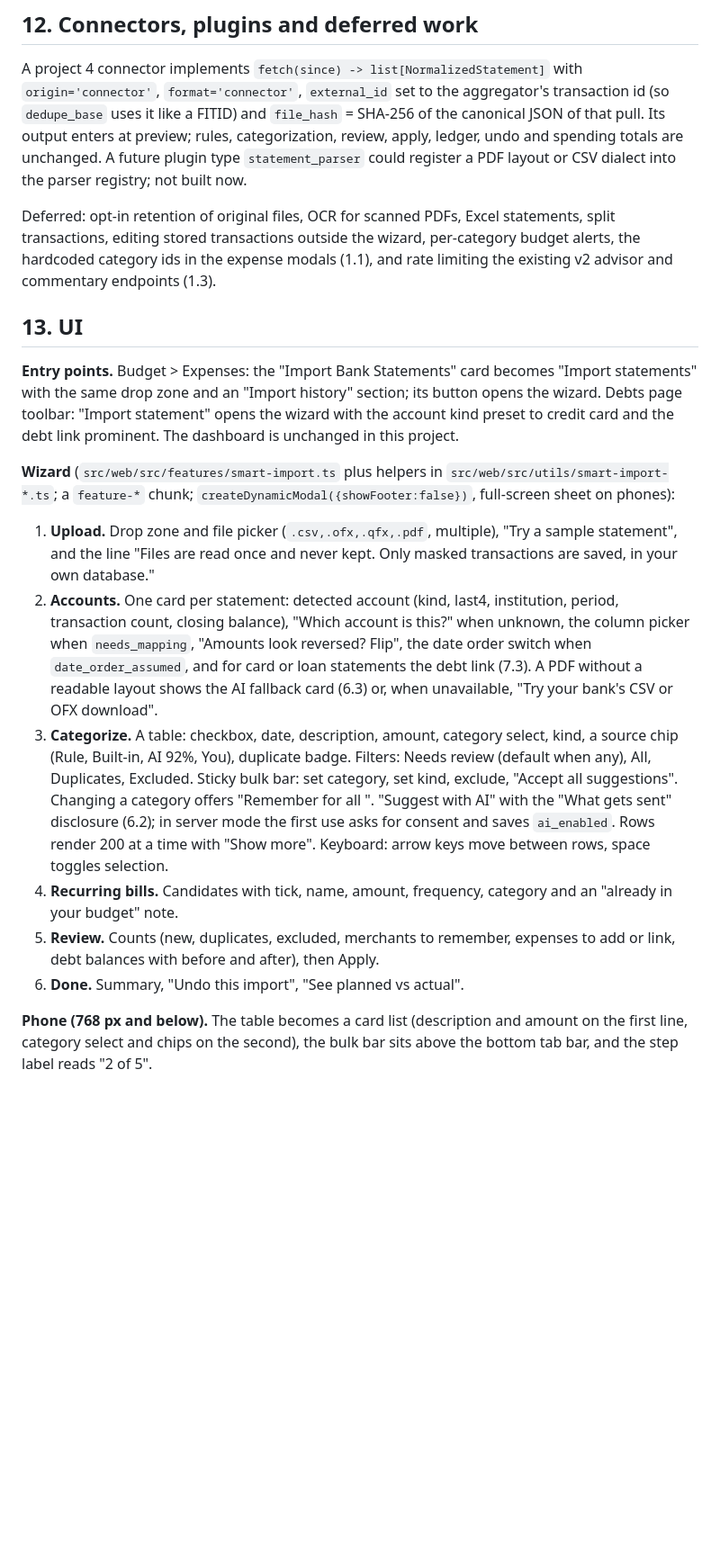
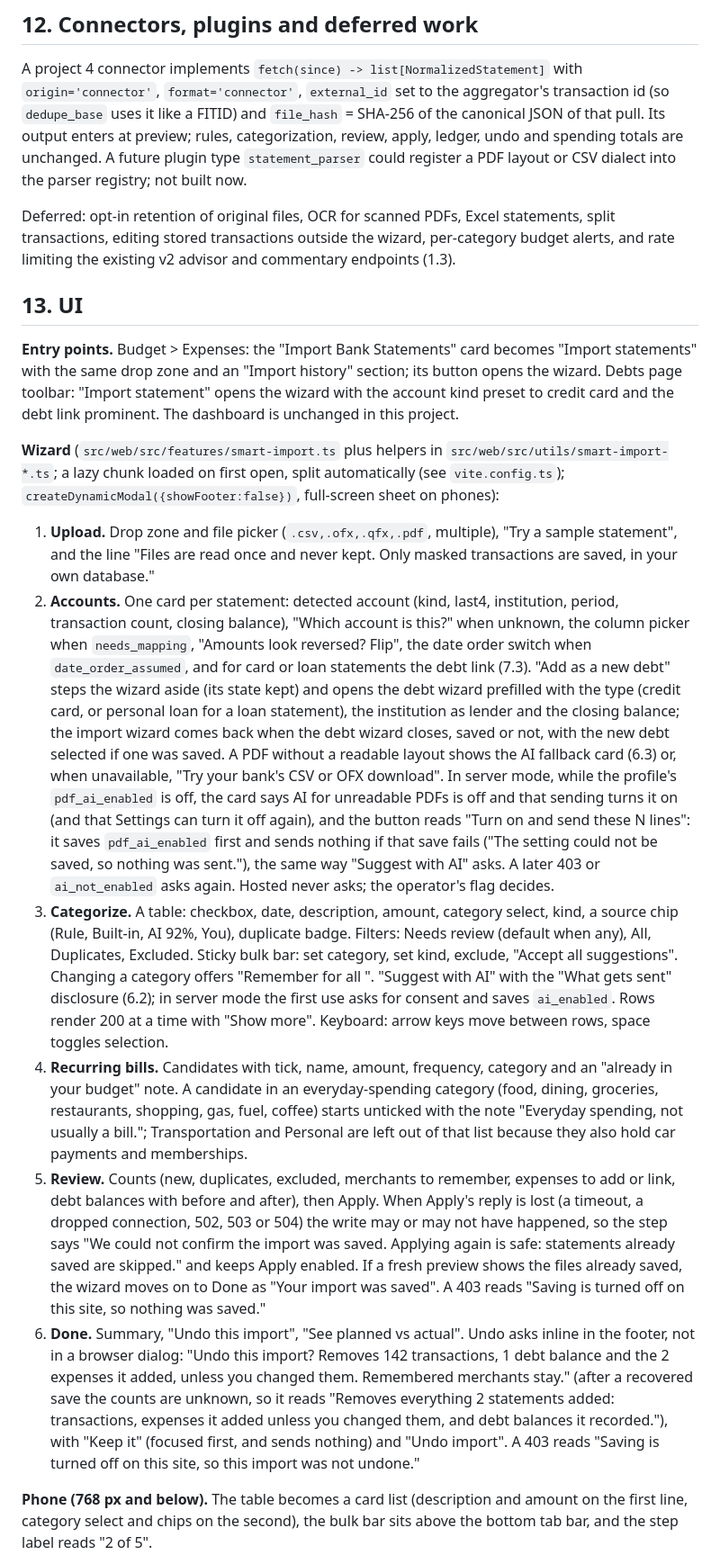
Before and after one commit to tgmerritt/finlity, a Markdown page: docs/design/2026-10-05-smart-import.md, the part around one of its changes. Shown at 90% size. Rendered like a GitHub page; blank space fills up the shorter version.

```diff
--- a/docs/design/2026-10-05-smart-import.md
+++ b/docs/design/2026-10-05-smart-import.md
@@ -391,20 +391,20 @@ Legacy `/api/budget/bank-statements/*` and `/api/v2/bank-statements/parse` keep
 
 A project 4 connector implements `fetch(since) -> list[NormalizedStatement]` with `origin='connector'`, `format='connector'`, `external_id` set to the aggregator's transaction id (so `dedupe_base` uses it like a FITID) and `file_hash` = SHA-256 of the canonical JSON of that pull. Its output enters at preview; rules, categorization, review, apply, ledger, undo and spending totals are unchanged. A future plugin type `statement_parser` could register a PDF layout or CSV dialect into the parser registry; not built now.
 
-Deferred: opt-in retention of original files, OCR for scanned PDFs, Excel statements, split transactions, editing stored transactions outside the wizard, per-category budget alerts, the hardcoded category ids in the expense modals (1.1), and rate limiting the existing v2 advisor and commentary endpoints (1.3).
+Deferred: opt-in retention of original files, OCR for scanned PDFs, Excel statements, split transactions, editing stored transactions outside the wizard, per-category budget alerts, and rate limiting the existing v2 advisor and commentary endpoints (1.3).
 
 ## 13. UI
 
 **Entry points.** Budget > Expenses: the "Import Bank Statements" card becomes "Import statements" with the same drop zone and an "Import history" section; its button opens the wizard. Debts page toolbar: "Import statement" opens the wizard with the account kind preset to credit card and the debt link prominent. The dashboard is unchanged in this project.
 
-**Wizard** (`src/web/src/features/smart-import.ts` plus helpers in `src/web/src/utils/smart-import-*.ts`; a `feature-*` chunk; `createDynamicModal({showFooter:false})`, full-screen sheet on phones):
+**Wizard** (`src/web/src/features/smart-import.ts` plus helpers in `src/web/src/utils/smart-import-*.ts`; a lazy chunk loaded on first open, split automatically (see `vite.config.ts`); `createDynamicModal({showFooter:false})`, full-screen sheet on phones):
 
 1. **Upload.** Drop zone and file picker (`.csv,.ofx,.qfx,.pdf`, multiple), "Try a sample statement", and the line "Files are read once and never kept. Only masked transactions are saved, in your own database."
-2. **Accounts.** One card per statement: detected account (kind, last4, institution, period, transaction count, closing balance), "Which account is this?" when unknown, the column picker when `needs_mapping`, "Amounts look reversed? Flip", the date order switch when `date_order_assumed`, and for card or loan statements the debt link (7.3). A PDF without a readable layout shows the AI fallback card (6.3) or, when unavailable, "Try your bank's CSV or OFX download".
+2. **Accounts.** One card per statement: detected account (kind, last4, institution, period, transaction count, closing balance), "Which account is this?" when unknown, the column picker when `needs_mapping`, "Amounts look reversed? Flip", the date order switch when `date_order_assumed`, and for card or loan statements the debt link (7.3). "Add as a new debt" steps the wizard aside (its state kept) and opens the debt wizard prefilled with the type (credit card, or personal loan for a loan statement), the institution as lender and the closing balance; the import wizard comes back when the debt wizard closes, saved or not, with the new debt selected if one was saved. A PDF without a readable layout shows the AI fallback card (6.3) or, when unavailable, "Try your bank's CSV or OFX download". In server mode, while the profile's `pdf_ai_enabled` is off, the card says AI for unreadable PDFs is off and that sending turns it on (and that Settings can turn it off again), and the button reads "Turn on and send these N lines": it saves `pdf_ai_enabled` first and sends nothing if that save fails ("The setting could not be saved, so nothing was sent."), the same way "Suggest with AI" asks. A later 403 or `ai_not_enabled` asks again. Hosted never asks; the operator's flag decides.
 3. **Categorize.** A table: checkbox, date, description, amount, category select, kind, a source chip (Rule, Built-in, AI 92%, You), duplicate badge. Filters: Needs review (default when any), All, Duplicates, Excluded. Sticky bulk bar: set category, set kind, exclude, "Accept all suggestions". Changing a category offers "Remember for all <merchant>". "Suggest with AI" with the "What gets sent" disclosure (6.2); in server mode the first use asks for consent and saves `ai_enabled`. Rows render 200 at a time with "Show more". Keyboard: arrow keys move between rows, space toggles selection.
-4. **Recurring bills.** Candidates with tick, name, amount, frequency, category and an "already in your budget" note.
-5. **Review.** Counts (new, duplicates, excluded, merchants to remember, expenses to add or link, debt balances with before and after), then Apply.
-6. **Done.** Summary, "Undo this import", "See planned vs actual".
+4. **Recurring bills.** Candidates with tick, name, amount, frequency, category and an "already in your budget" note. A candidate in an everyday-spending category (food, dining, groceries, restaurants, shopping, gas, fuel, coffee) starts unticked with the note "Everyday spending, not usually a bill."; Transportation and Personal are left out of that list because they also hold car payments and memberships.
+5. **Review.** Counts (new, duplicates, excluded, merchants to remember, expenses to add or link, debt balances with before and after), then Apply. When Apply's reply is lost (a timeout, a dropped connection, 502, 503 or 504) the write may or may not have happened, so the step says "We could not confirm the import was saved. Applying again is safe: statements already saved are skipped." and keeps Apply enabled. If a fresh preview shows the files already saved, the wizard moves on to Done as "Your import was saved". A 403 reads "Saving is turned off on this site, so nothing was saved."
+6. **Done.** Summary, "Undo this import", "See planned vs actual". Undo asks inline in the footer, not in a browser dialog: "Undo this import? Removes 142 transactions, 1 debt balance and the 2 expenses it added, unless you changed them. Remembered merchants stay." (after a recovered save the counts are unknown, so it reads "Removes everything 2 statements added: transactions, expenses it added unless you changed them, and debt balances it recorded."), with "Keep it" (focused first, and sends nothing) and "Undo import". A 403 reads "Saving is turned off on this site, so this import was not undone."
 
 **Phone (768 px and below).** The table becomes a card list (description and amount on the first line, category select and chips on the second), the bulk bar sits above the bottom tab bar, and the step label reads "2 of 5".
 
```
Also changed, not shown: other parts of docs/design/2026-10-05-smart-import.md (+7 -5 lines).
